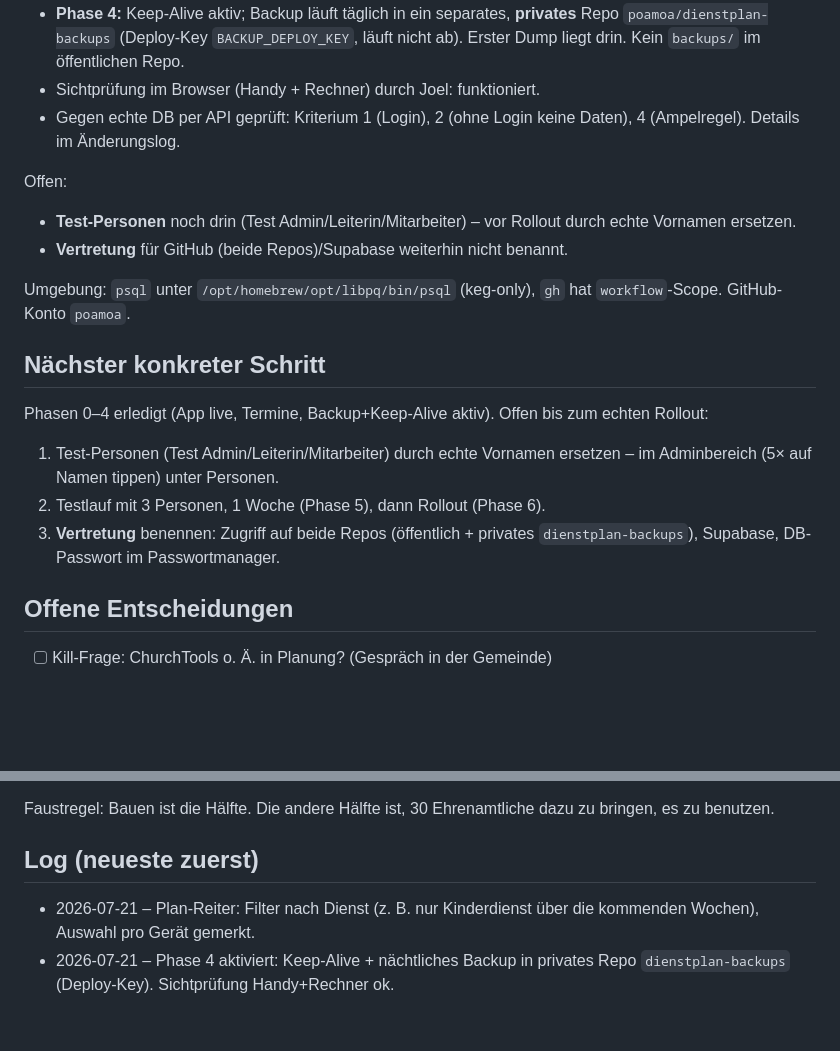
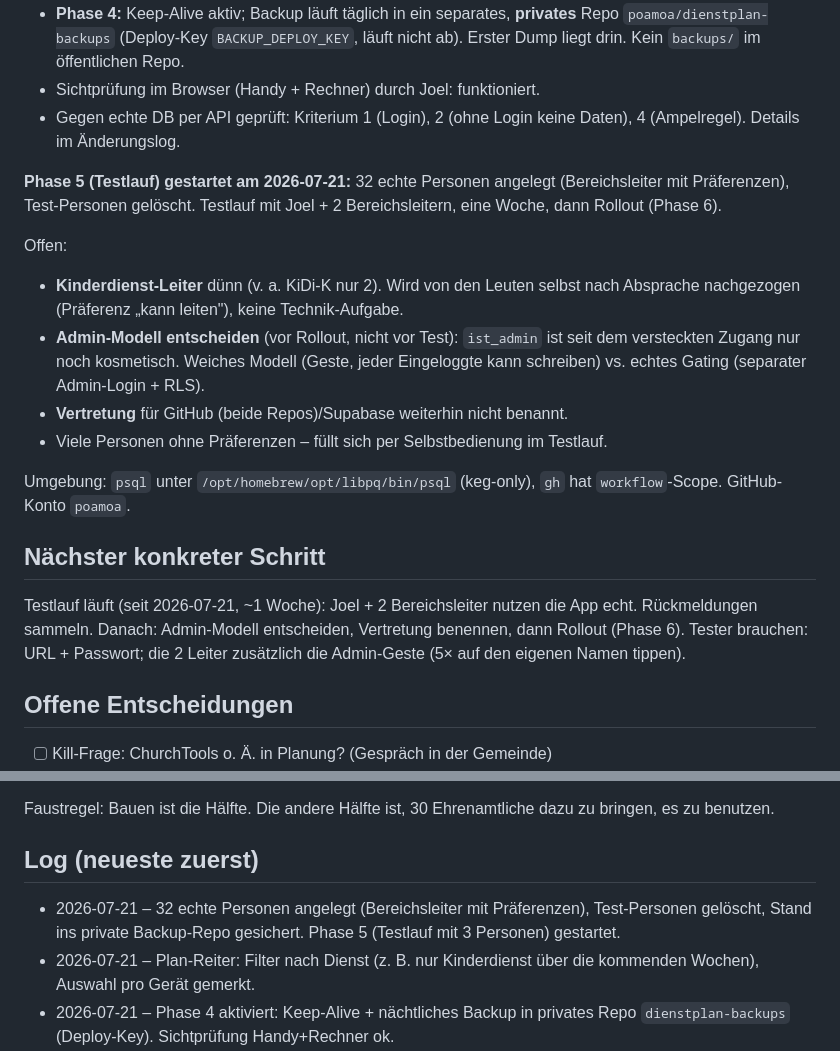
Before and after one commit to poamoa/dienstplan, a Markdown page: PROJECT.md, 2 parts joined by grey strips. GitHub-like rendering; blank space fills up the shorter version.

Commit message:
PROJECT.md: Phase 5 (Testlauf) gestartet, echte Personen drin

```diff
--- a/PROJECT.md
+++ b/PROJECT.md
@@ -44,22 +44,27 @@ Erledigt (Phasen 0–4):
 - Gegen echte DB per API geprüft: Kriterium 1 (Login), 2 (ohne Login keine
   Daten), 4 (Ampelregel). Details im Änderungslog.
 
+**Phase 5 (Testlauf) gestartet am 2026-07-21:** 32 echte Personen angelegt
+(Bereichsleiter mit Präferenzen), Test-Personen gelöscht. Testlauf mit Joel + 2
+Bereichsleitern, eine Woche, dann Rollout (Phase 6).
+
 Offen:
-- **Test-Personen** noch drin (Test Admin/Leiterin/Mitarbeiter) – vor Rollout
-  durch echte Vornamen ersetzen.
+- **Kinderdienst-Leiter** dünn (v. a. KiDi-K nur 2). Wird von den Leuten selbst
+  nach Absprache nachgezogen (Präferenz „kann leiten"), keine Technik-Aufgabe.
+- **Admin-Modell entscheiden** (vor Rollout, nicht vor Test): `ist_admin` ist
+  seit dem versteckten Zugang nur noch kosmetisch. Weiches Modell (Geste, jeder
+  Eingeloggte kann schreiben) vs. echtes Gating (separater Admin-Login + RLS).
 - **Vertretung** für GitHub (beide Repos)/Supabase weiterhin nicht benannt.
+- Viele Personen ohne Präferenzen – füllt sich per Selbstbedienung im Testlauf.
 
 Umgebung: `psql` unter `/opt/homebrew/opt/libpq/bin/psql` (keg-only), `gh` hat
 `workflow`-Scope. GitHub-Konto `poamoa`.
 
 ## Nächster konkreter Schritt
-Phasen 0–4 erledigt (App live, Termine, Backup+Keep-Alive aktiv). Offen bis zum
-echten Rollout:
-1. Test-Personen (Test Admin/Leiterin/Mitarbeiter) durch echte Vornamen ersetzen
-   – im Adminbereich (5× auf Namen tippen) unter Personen.
-2. Testlauf mit 3 Personen, 1 Woche (Phase 5), dann Rollout (Phase 6).
-3. **Vertretung** benennen: Zugriff auf beide Repos (öffentlich + privates
-   `dienstplan-backups`), Supabase, DB-Passwort im Passwortmanager.
+Testlauf läuft (seit 2026-07-21, ~1 Woche): Joel + 2 Bereichsleiter nutzen die
+App echt. Rückmeldungen sammeln. Danach: Admin-Modell entscheiden, Vertretung
+benennen, dann Rollout (Phase 6). Tester brauchen: URL + Passwort; die 2 Leiter
+zusätzlich die Admin-Geste (5× auf den eigenen Namen tippen).
 
 ## Offene Entscheidungen
 - [ ] Kill-Frage: ChurchTools o. Ä. in Planung? (Gespräch in der Gemeinde)
@@ -76,6 +81,9 @@ Faustregel: Bauen ist die Hälfte. Die andere Hälfte ist, 30 Ehrenamtliche dazu
 zu bringen, es zu benutzen.
 
 ## Log (neueste zuerst)
+- 2026-07-21 – 32 echte Personen angelegt (Bereichsleiter mit Präferenzen),
+  Test-Personen gelöscht, Stand ins private Backup-Repo gesichert. Phase 5
+  (Testlauf mit 3 Personen) gestartet.
 - 2026-07-21 – Plan-Reiter: Filter nach Dienst (z. B. nur Kinderdienst über die
   kommenden Wochen), Auswahl pro Gerät gemerkt.
 - 2026-07-21 – Phase 4 aktiviert: Keep-Alive + nächtliches Backup in privates
```
